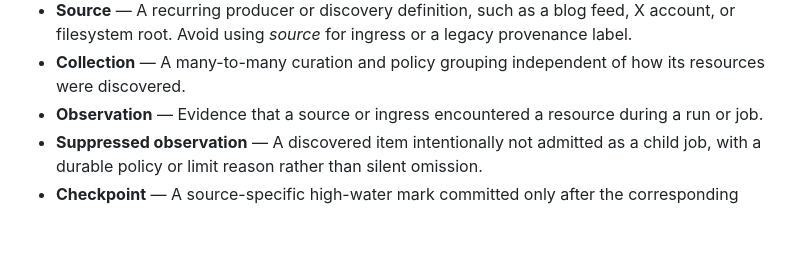
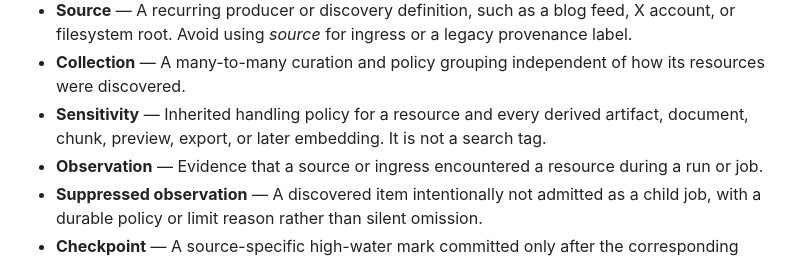
Before and after one commit to possibilities/agentbrain, a Markdown page: CONTEXT.md, the part around the change. GitHub-like rendering; blank space fills up the shorter version.

```diff
--- a/CONTEXT.md
+++ b/CONTEXT.md
@@ -14,6 +14,7 @@
 - **Artifact store** — The content-addressed filesystem that holds immutable artifact bytes while SQLite records their typed metadata and references.
 - **Source** — A recurring producer or discovery definition, such as a blog feed, X account, or filesystem root. Avoid using *source* for ingress or a legacy provenance label.
 - **Collection** — A many-to-many curation and policy grouping independent of how its resources were discovered.
+- **Sensitivity** — Inherited handling policy for a resource and every derived artifact, document, chunk, preview, export, or later embedding. It is not a search tag.
 - **Observation** — Evidence that a source or ingress encountered a resource during a run or job.
 - **Suppressed observation** — A discovered item intentionally not admitted as a child job, with a durable policy or limit reason rather than silent omission.
 - **Checkpoint** — A source-specific high-water mark committed only after the corresponding discovered intents are durable; it is distinct from an in-progress pagination cursor.
```
Also changed, not shown: docs/adr/0012-local-security-and-sensitive-ingestion.md (added, +37 -0 lines).
